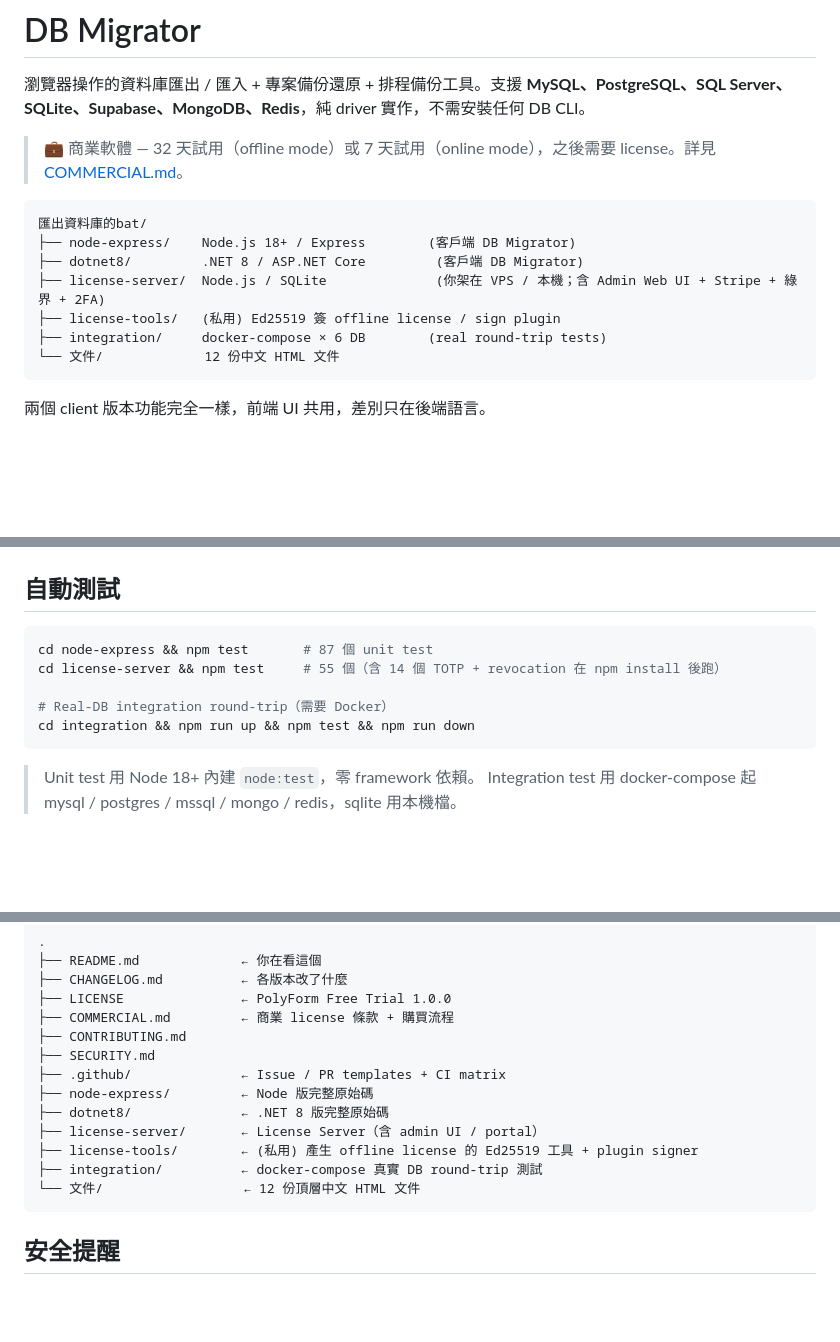
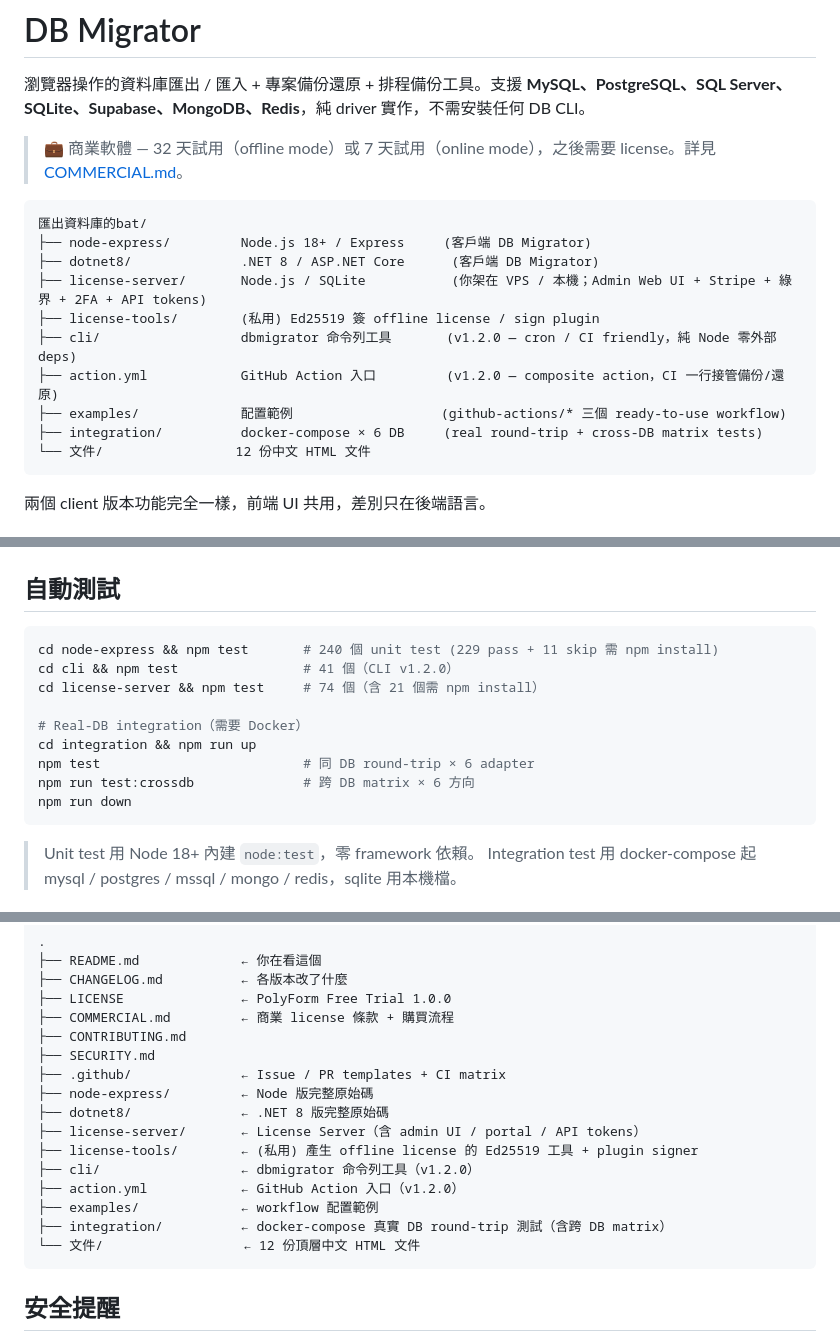
Before and after one commit to wei820528/db-migrator, a Markdown page: README.md, 3 parts joined by grey strips. Rendered like a GitHub page; blank space fills up the shorter version.

````diff
--- a/README.md
+++ b/README.md
@@ -6,12 +6,15 @@
 
 ```
 匯出資料庫的bat/
-├── node-express/    Node.js 18+ / Express        (客戶端 DB Migrator)
-├── dotnet8/         .NET 8 / ASP.NET Core         (客戶端 DB Migrator)
-├── license-server/  Node.js / SQLite              (你架在 VPS / 本機；含 Admin Web UI + Stripe + 綠界 + 2FA)
-├── license-tools/   (私用) Ed25519 簽 offline license / sign plugin
-├── integration/     docker-compose × 6 DB        (real round-trip tests)
-└── 文件/             12 份中文 HTML 文件
+├── node-express/         Node.js 18+ / Express     (客戶端 DB Migrator)
+├── dotnet8/              .NET 8 / ASP.NET Core      (客戶端 DB Migrator)
+├── license-server/       Node.js / SQLite           (你架在 VPS / 本機；Admin Web UI + Stripe + 綠界 + 2FA + API tokens)
+├── license-tools/        (私用) Ed25519 簽 offline license / sign plugin
+├── cli/                  dbmigrator 命令列工具       (v1.2.0 — cron / CI friendly，純 Node 零外部 deps)
+├── action.yml            GitHub Action 入口         (v1.2.0 — composite action，CI 一行接管備份/還原)
+├── examples/             配置範例                   (github-actions/* 三個 ready-to-use workflow)
+├── integration/          docker-compose × 6 DB     (real round-trip + cross-DB matrix tests)
+└── 文件/                 12 份中文 HTML 文件
 ```
 
 兩個 client 版本功能完全一樣，前端 UI 共用，差別只在後端語言。
@@ -79,11 +88,15 @@ dotnet run
 ## 自動測試
 
 ```powershell
-cd node-express && npm test       # 87 個 unit test
-cd license-server && npm test     # 55 個（含 14 個 TOTP + revocation 在 npm install 後跑）
+cd node-express && npm test       # 240 個 unit test (229 pass + 11 skip 需 npm install)
+cd cli && npm test                # 41 個（CLI v1.2.0）
+cd license-server && npm test     # 74 個（含 21 個需 npm install）
 
-# Real-DB integration round-trip（需要 Docker）
-cd integration && npm run up && npm test && npm run down
+# Real-DB integration（需要 Docker）
+cd integration && npm run up
+npm test                          # 同 DB round-trip × 6 adapter
+npm run test:crossdb              # 跨 DB matrix × 6 方向
+npm run down
 ```
 
 > Unit test 用 Node 18+ 內建 `node:test`，零 framework 依賴。
@@ -131,9 +144,12 @@ cd integration && npm run up && npm test && npm run down
 ├── .github/              ← Issue / PR templates + CI matrix
 ├── node-express/         ← Node 版完整原始碼
 ├── dotnet8/              ← .NET 8 版完整原始碼
-├── license-server/       ← License Server（含 admin UI / portal）
+├── license-server/       ← License Server（含 admin UI / portal / API tokens）
 ├── license-tools/        ← (私用) 產生 offline license 的 Ed25519 工具 + plugin signer
-├── integration/          ← docker-compose 真實 DB round-trip 測試
+├── cli/                  ← dbmigrator 命令列工具（v1.2.0）
+├── action.yml            ← GitHub Action 入口（v1.2.0）
+├── examples/             ← workflow 配置範例
+├── integration/          ← docker-compose 真實 DB round-trip 測試（含跨 DB matrix）
 └── 文件/                  ← 12 份頂層中文 HTML 文件
 ```
 
````
Also changed, not shown: other parts of README.md (+6 -0 lines), CHANGELOG.md (+40 -1 lines), RELEASE_NOTES_v1.2.0.md (added, +90 -0 lines).
